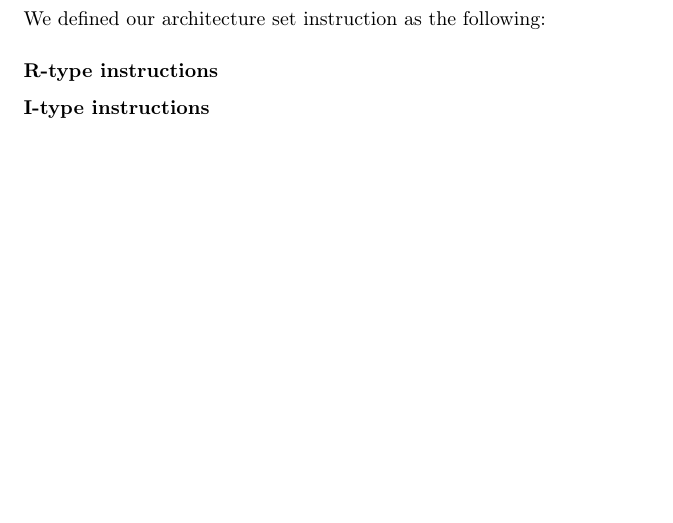
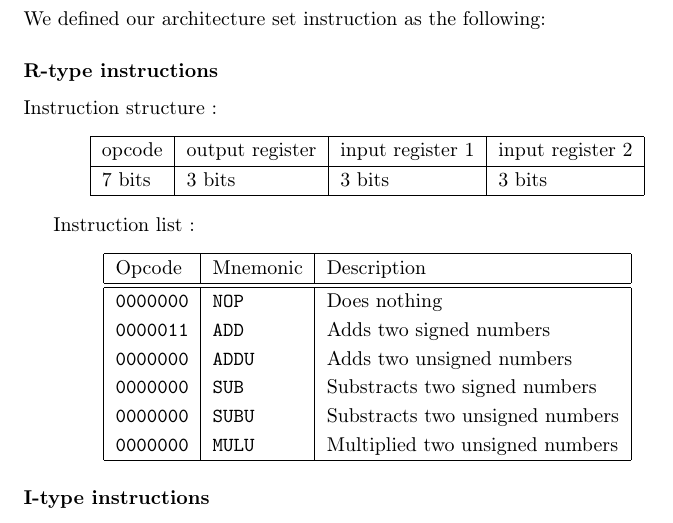
Before and after one commit to friendshipismagic/friendly-computing-machine, a LaTeX document (proj1/rapport/rapport.tex): part of page 2 of 2, cut so that both start at the same text, the shorter picture padded with empty space. Compiled offline with pdfLaTeX.

Commit message:
Added the R-type IS to the report

```diff
--- a/proj1/rapport/rapport.tex
+++ b/proj1/rapport/rapport.tex
@@ -33,6 +33,35 @@ We defined our architecture set instruction as the following:
 
 \subsubsection{R-type instructions}
 
+Instruction structure :
+
+\begin{center}
+	\begin{tabular}{|l|l|l|l|}
+		\hline
+		opcode & output register & input register 1 & input register 2 \\
+		\hline
+		7 bits & 3 bits & 3 bits & 3 bits \\
+		\hline
+	\end{tabular}
+\end{center}
+
+Instruction list :
+
+\begin{center}
+	\begin{tabular}{|l|l|l|}
+		\hline
+		Opcode & Mnemonic & Description \\
+		\hline \hline
+		\texttt{0000000} & \texttt{NOP} &  Does nothing \\
+		\texttt{0000011} & \texttt{ADD} &  Adds two signed numbers \\
+		\texttt{0000000} & \texttt{ADDU} & Adds two unsigned numbers \\
+		\texttt{0000000} & \texttt{SUB} &  Substracts two signed numbers \\
+		\texttt{0000000} & \texttt{SUBU} & Substracts two unsigned numbers \\
+		\texttt{0000000} & \texttt{MULU} & Multiplied two unsigned numbers \\
+		\hline
+	\end{tabular}
+\end{center}
+
 \subsubsection{I-type instructions}
 
 \subsubsection{J-type instructions}
```
